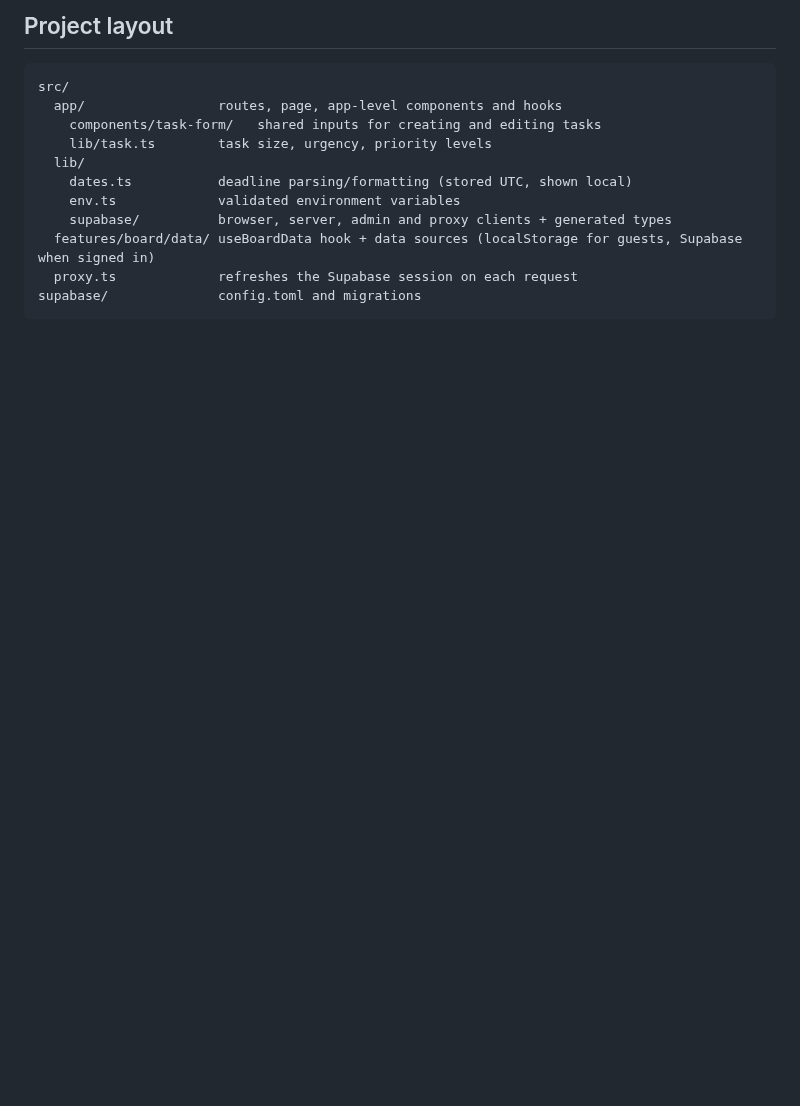
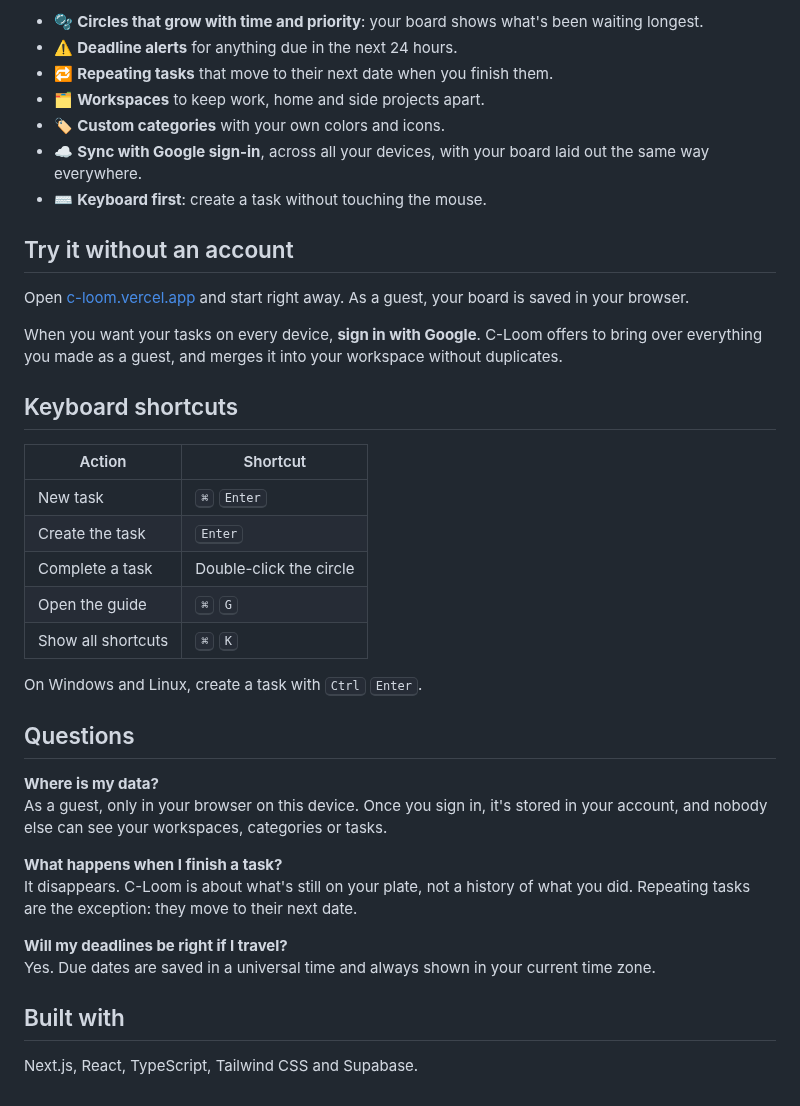
Before and after one commit to Fernandd0/c-loom, a Markdown page: README.md, the part around one of its changes. GitHub-like rendering; blank space fills up the shorter version.

````diff
--- a/README.md
+++ b/README.md
@@ -59,16 +45,41 @@ pnpm db:push && pnpm db:types
 
-## Project layout
+- 🫧 **Circles that grow with time and priority**: your board shows what's been waiting longest.
+- ⚠️ **Deadline alerts** for anything due in the next 24 hours.
+- 🔁 **Repeating tasks** that move to their next date when you finish them.
+- 🗂️ **Workspaces** to keep work, home and side projects apart.
+- 🏷️ **Custom categories** with your own colors and icons.
+- ☁️ **Sync with Google sign-in**, across all your devices, with your board laid out the same way everywhere.
+- ⌨️ **Keyboard first**: create a task without touching the mouse.
 
-```
-src/
-  app/                 routes, page, app-level components and hooks
-    components/task-form/   shared inputs for creating and editing tasks
-    lib/task.ts        task size, urgency, priority levels
-  lib/
-    dates.ts           deadline parsing/formatting (stored UTC, shown local)
-    env.ts             validated environment variables
-    supabase/          browser, server, admin and proxy clients + generated types
-  features/board/data/ useBoardData hook + data sources (localStorage for guests, Supabase when signed in)
-  proxy.ts             refreshes the Supabase session on each request
-supabase/              config.toml and migrations
-```
+## Try it without an account
+
+Open [c-loom.vercel.app](https://c-loom.vercel.app) and start right away. As a guest, your board is saved in your browser.
+
+When you want your tasks on every device, **sign in with Google**. C-Loom offers to bring over everything you made as a guest, and merges it into your workspace without duplicates.
+
+## Keyboard shortcuts
+
+| Action             | Shortcut                      |
+| ------------------ | ----------------------------- |
+| New task           | <kbd>⌘</kbd> <kbd>Enter</kbd> |
+| Create the task    | <kbd>Enter</kbd>              |
+| Complete a task    | Double-click the circle       |
+| Open the guide     | <kbd>⌘</kbd> <kbd>G</kbd>     |
+| Show all shortcuts | <kbd>⌘</kbd> <kbd>K</kbd>     |
+
+On Windows and Linux, create a task with <kbd>Ctrl</kbd> <kbd>Enter</kbd>.
+
+## Questions
+
+**Where is my data?**<br />
+As a guest, only in your browser on this device. Once you sign in, it's stored in your account, and nobody else can see your workspaces, categories or tasks.
+
+**What happens when I finish a task?**<br />
+It disappears. C-Loom is about what's still on your plate, not a history of what you did. Repeating tasks are the exception: they move to their next date.
+
+**Will my deadlines be right if I travel?**<br />
+Yes. Due dates are saved in a universal time and always shown in your current time zone.
+
+## Built with
+
+Next.js, React, TypeScript, Tailwind CSS and Supabase.
````
Also changed, not shown: other parts of README.md (+27 -41 lines), .github/assets/board.png (added), .github/assets/new-task.png (added).
